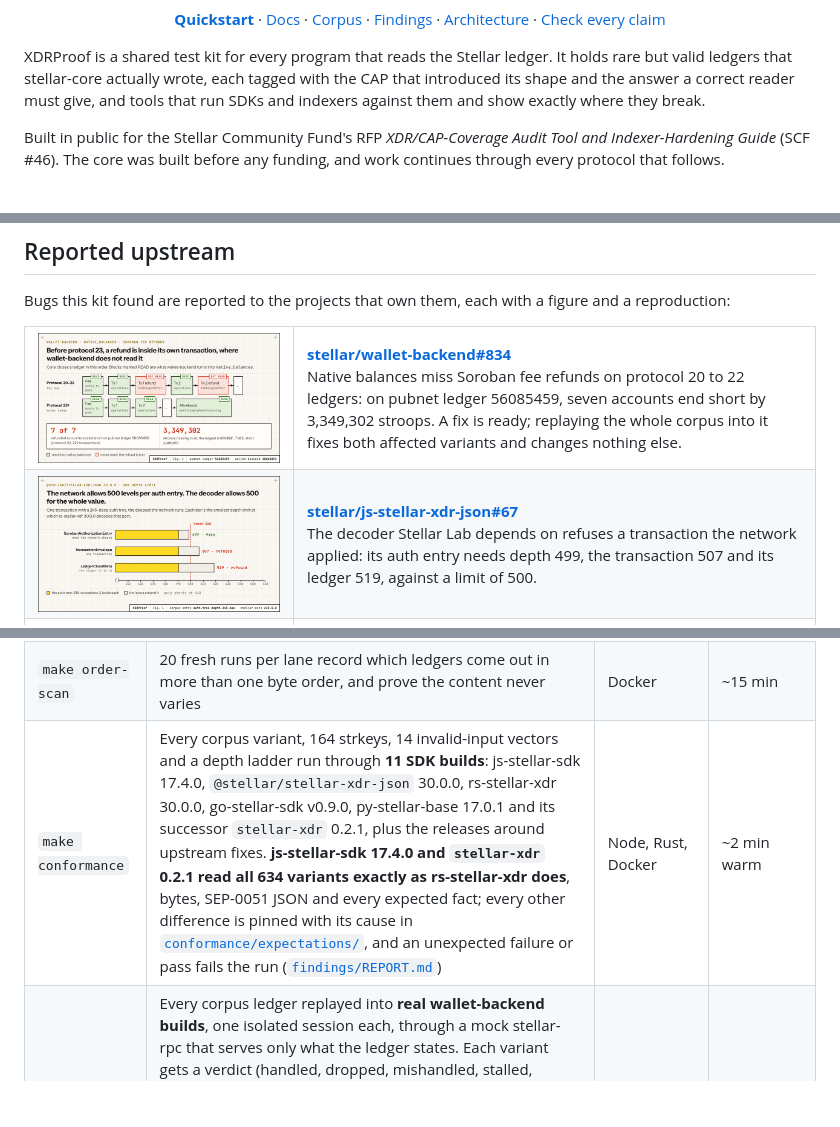
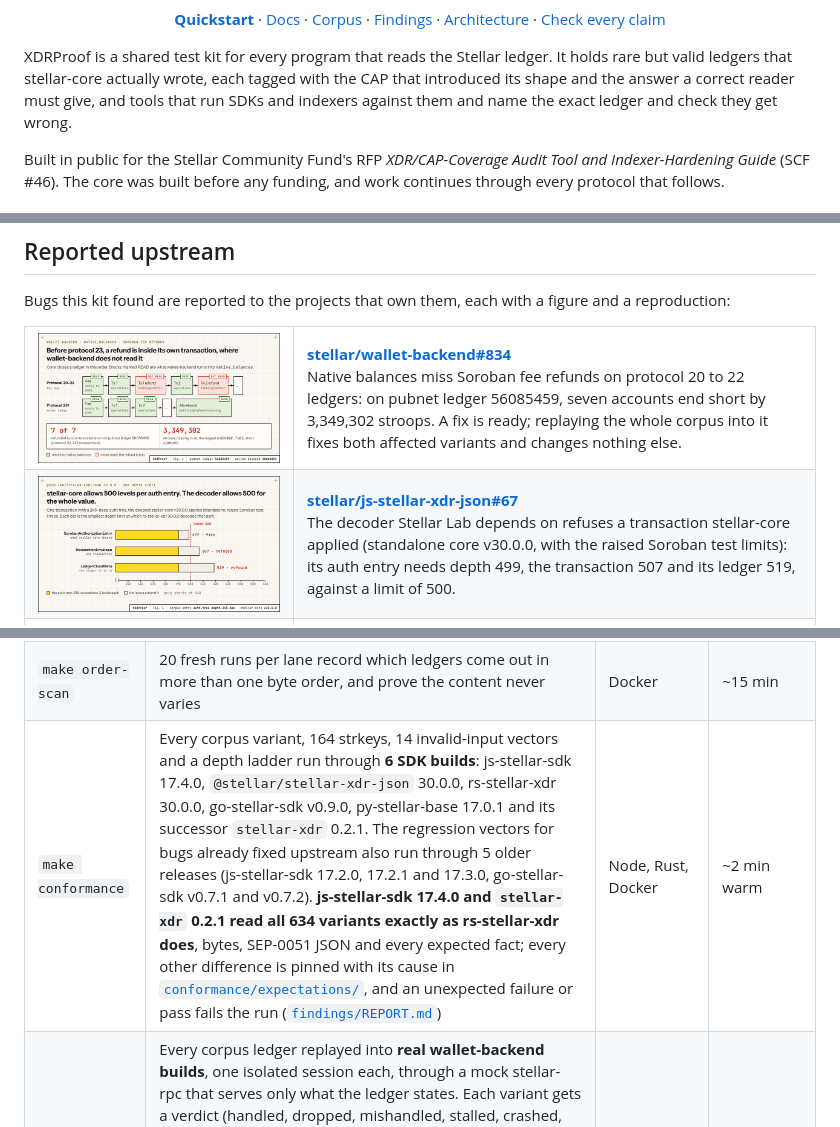
Before and after one commit to XDRProof/xdrproof, a Markdown page: README.md, 3 parts joined by grey strips. Drawn GitHub-style; pictures changed too: findings/figures/f1-depth.png, findings/figures/f3-refunds.png; blank space fills up the shorter version.

Commit message:
Say what was measured: F-1's ledger came from a standalone stellar-core with raised Soroban test limits; conformance is 6 builds on the corpus plus 5 older releases on the regression vectors

```diff
--- a/README.md
+++ b/README.md
@@ -26,7 +26,7 @@
 
 XDRProof is a shared test kit for every program that reads the Stellar ledger. It holds rare but valid ledgers that
 stellar-core actually wrote, each tagged with the CAP that introduced its shape and the answer a correct reader must
-give, and tools that run SDKs and indexers against them and show exactly where they break.
+give, and tools that run SDKs and indexers against them and name the exact ledger and check they get wrong.
 
 Built in public for the Stellar Community Fund's RFP *XDR/CAP-Coverage Audit Tool and Indexer-Hardening Guide*
 (SCF #46). The core was built before any funding, and work continues through every protocol that follows.
@@ -95,7 +95,7 @@ Bugs this kit found are reported to the projects that own them, each with a figu
   </tr>
   <tr>
     <td><a href="https://github.com/stellar/js-stellar-xdr-json/issues/67"><img alt="The depth each part of a 245-deep transaction needs, against the decoder's limit of 500" src="findings/figures/f1-depth.png"></a></td>
-    <td><b><a href="https://github.com/stellar/js-stellar-xdr-json/issues/67">stellar/js-stellar-xdr-json#67</a></b><br>The decoder Stellar Lab depends on refuses a transaction the network applied: its auth entry needs depth 499, the transaction 507 and its ledger 519, against a limit of 500.</td>
+    <td><b><a href="https://github.com/stellar/js-stellar-xdr-json/issues/67">stellar/js-stellar-xdr-json#67</a></b><br>The decoder Stellar Lab depends on refuses a transaction stellar-core applied (standalone core v30.0.0, with the raised Soroban test limits): its auth entry needs depth 499, the transaction 507 and its ledger 519, against a limit of 500.</td>
   </tr>
   <tr>
     <td><a href="https://github.com/stellar/wallet-backend/issues/820#issuecomment-7009772300"><img alt="A bounded contract-deploy walk that stops at the limit instead of failing the ledger" src="findings/figures/820-bounded-walk.png"></a></td>
@@ -118,7 +118,7 @@ The replay also reproduces five fixed wallet-backend bugs at the commit before t
 | `make coverage-goldens` | stellar-core's own 866 golden ledger files reach **254 of 499** | + git (downloads ~76 MB once) | ~1 min |
 | `make generate` | Every recipe run is rebuilt **twice from scratch** by a bare standalone stellar-core v30.0.0, pinned by image digest (no RPC, no network, no keys or funds): both lanes, mainnet and testnet passphrases, Soroban at P30 and P28, three emitter-flag profiles. Every pair agrees, byte for byte or after normalisation, and every shipped generated variant is reproduced | Docker | ~10 min (`make generate-quick` ~3 min) |
 | `make order-scan` | 20 fresh runs per lane record which ledgers come out in more than one byte order, and prove the content never varies | Docker | ~15 min |
-| `make conformance` | Every corpus variant, 164 strkeys, 14 invalid-input vectors and a depth ladder run through **11 SDK builds**: js-stellar-sdk 17.4.0, `@stellar/stellar-xdr-json` 30.0.0, rs-stellar-xdr 30.0.0, go-stellar-sdk v0.9.0, py-stellar-base 17.0.1 and its successor `stellar-xdr` 0.2.1, plus the releases around upstream fixes. **js-stellar-sdk 17.4.0 and `stellar-xdr` 0.2.1 read all 634 variants exactly as rs-stellar-xdr does**, bytes, SEP-0051 JSON and every expected fact; every other difference is pinned with its cause in [`conformance/expectations/`](conformance/expectations), and an unexpected failure or pass fails the run ([`findings/REPORT.md`](findings/REPORT.md)) | Node, Rust, Docker | ~2 min warm |
+| `make conformance` | Every corpus variant, 164 strkeys, 14 invalid-input vectors and a depth ladder run through **6 SDK builds**: js-stellar-sdk 17.4.0, `@stellar/stellar-xdr-json` 30.0.0, rs-stellar-xdr 30.0.0, go-stellar-sdk v0.9.0, py-stellar-base 17.0.1 and its successor `stellar-xdr` 0.2.1. The regression vectors for bugs already fixed upstream also run through 5 older releases (js-stellar-sdk 17.2.0, 17.2.1 and 17.3.0, go-stellar-sdk v0.7.1 and v0.7.2). **js-stellar-sdk 17.4.0 and `stellar-xdr` 0.2.1 read all 634 variants exactly as rs-stellar-xdr does**, bytes, SEP-0051 JSON and every expected fact; every other difference is pinned with its cause in [`conformance/expectations/`](conformance/expectations), and an unexpected failure or pass fails the run ([`findings/REPORT.md`](findings/REPORT.md)) | Node, Rust, Docker | ~2 min warm |
 | `make replay` | Every corpus ledger replayed into **real wallet-backend builds**, one isolated session each, through a mock stellar-rpc that serves only what the ledger states. Each variant gets a verdict (handled, dropped, mishandled, stalled, crashed, halted) from the indexer's cursor, process and stored rows, judged against probes derived from the ledger itself. **`main`: 618 of 634 variants handled, none halted**; the other 16 reproduce five open upstream issues and one new finding (F-3). **Every fixed failure the corpus holds reproduces before its fix and not after**: #716, #729, #731, #745 and #753, across ten commits. Any indexer can join through a TOML adapter ([`replay/README.md`](replay/README.md)) | Docker | ~20 min cold |
 | `make lint-selftest` | The linter (`linter/`, XP001 unvalidated fields, XP002 unbounded recursion, XP003 participants from the envelope; 12 sub-rules) against 44 seeded violations modelled on real code and 17 mutants: **every one caught, no good case flagged** | Docker | ~2 min warm |
 | `make lint` | The linter on **wallet-backend `main`: 4 findings, all true** (#820 and the Blend decoder's unchecked addresses, #756's shape), **0 with the two patches in `linter/patches/`**; stellar-etl: 12, all matching open issues (#504, #462, #488); go-stellar-sdk ingest: 0. It also fires before each upstream fix of these mistakes and goes quiet after (#753, #756, #803, 9538b3ca), and on five fixed bugs put back into `main`. Every finding is pinned and triaged in `linter/expectations.json` | Docker | ~3 min warm |
```
Also changed, not shown: ARCHITECTURE.md (+1 -1 lines), findings/figures/820-bounded-walk.png, 3 other files.
